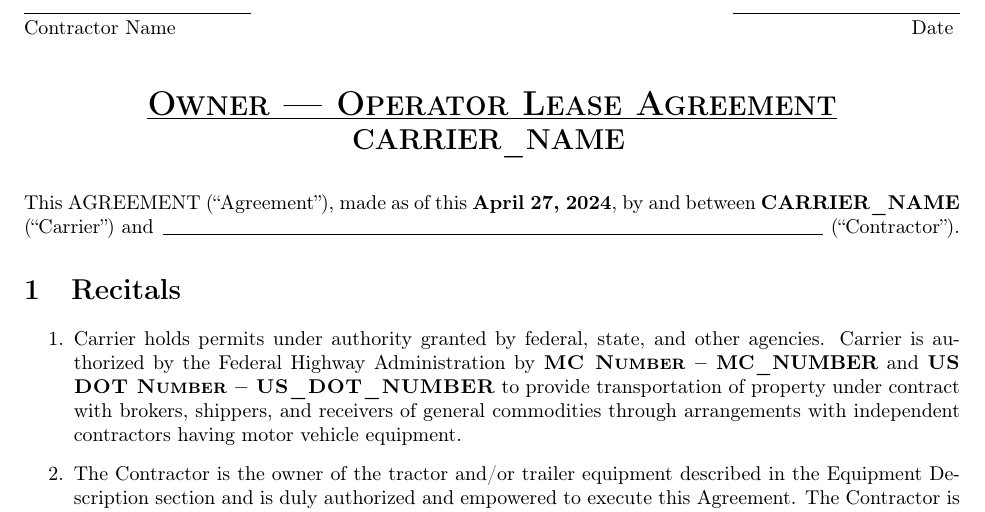
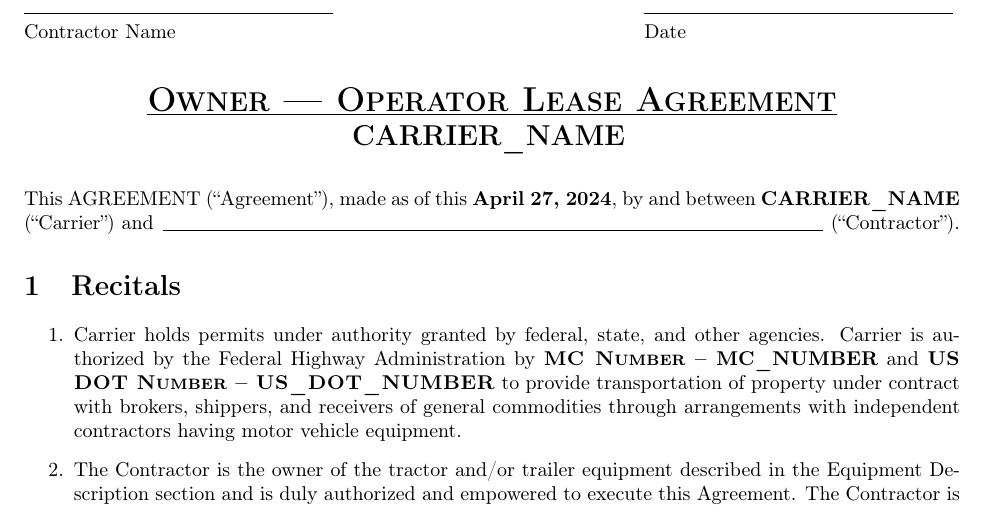
Before and after one commit to EvilCheetah/latex, a LaTeX document (Lease Agreement/main.tex, which reads Lease Agreement/content/header-footer.tex): part of page 1 of 10, cut so that both start at the same text. Compiled offline with pdfLaTeX.

Commit message:
format(): signature fields in the header

```diff
--- a/Lease Agreement/content/header-footer.tex
+++ b/Lease Agreement/content/header-footer.tex
@@ -10,12 +10,16 @@
 
 \fancypagestyle{firstpage}{%
     \fancyhead[L]{%
-        \underline{\hspace{4cm}} \\
-        Contractor Name
+        \parbox{0.33\linewidth}{%
+            \rule{.33\textwidth}{0.5pt}\\
+            Contractor Name
+        }
     }
     \fancyhead[R]{%
-        \underline{\hspace{4cm}} \\
-        Date
+        \parbox{0.33\linewidth}{%
+            \rule{.33\textwidth}{0.5pt}\\
+            Date
+        }
     }
 }
 
```
